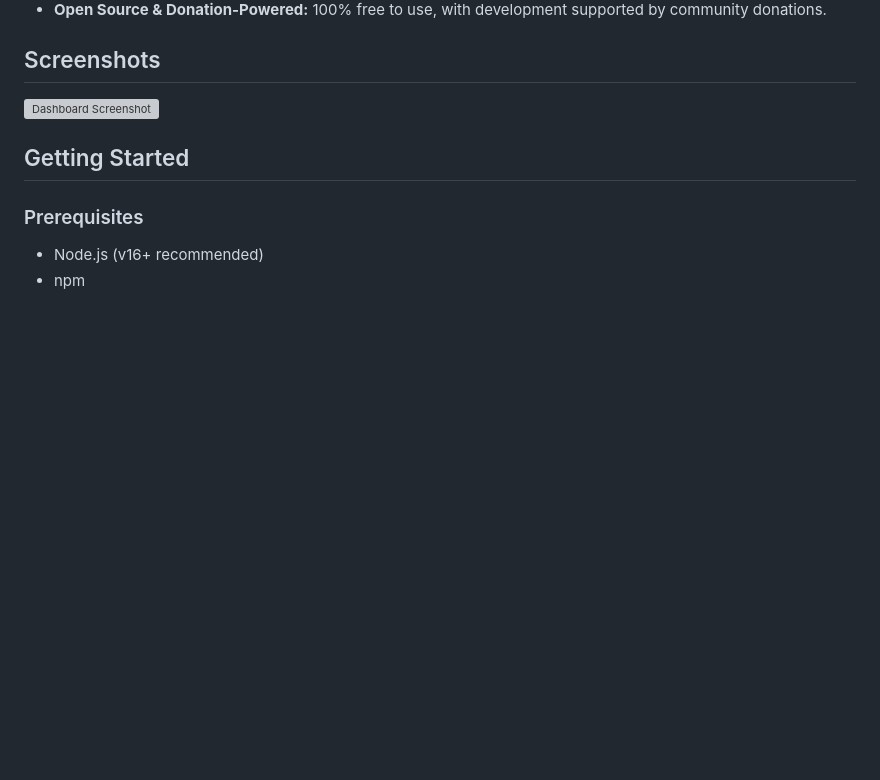
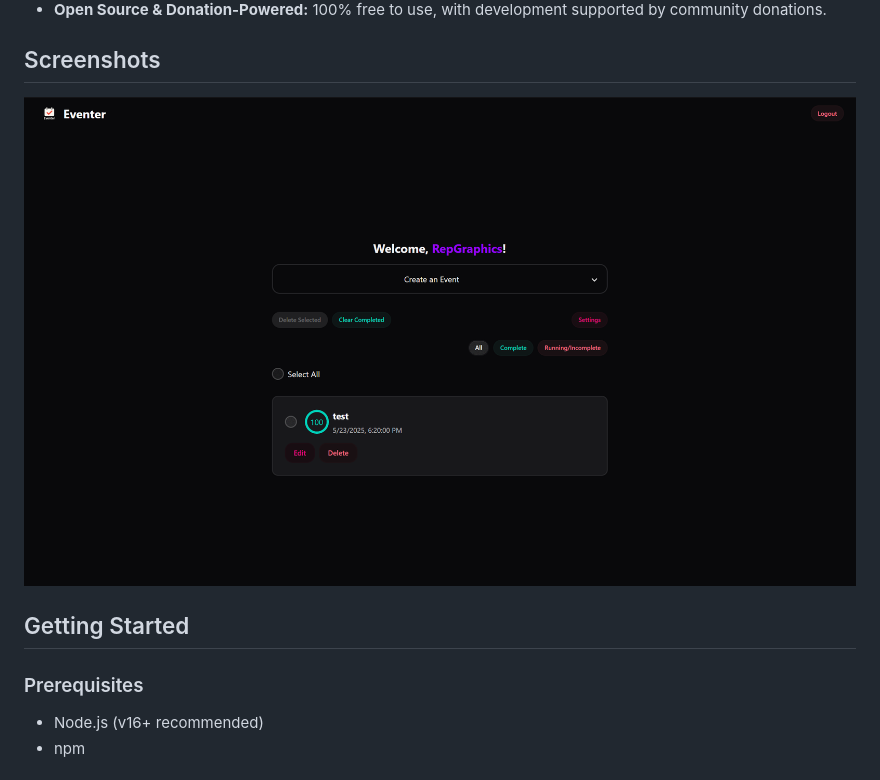
Before and after one commit to RepGraphics/eventer, a Markdown page: README.md, the part around the change. GitHub-like rendering; pictures changed too: public/images/image.png (added); blank space fills up the shorter version; grey boxes are pictures that could not be loaded.

Commit message:
Screenshot added

```diff
--- a/README.md
+++ b/README.md
@@ -19,7 +19,7 @@ Eventer is an open-source event management and notification platform designed fo
 
 ## Screenshots
 
-![Dashboard Screenshot](public/images/logo-t.webp)
+![Dashboard Screenshot](public/images/image.png)
 
 ## Getting Started
 
```
